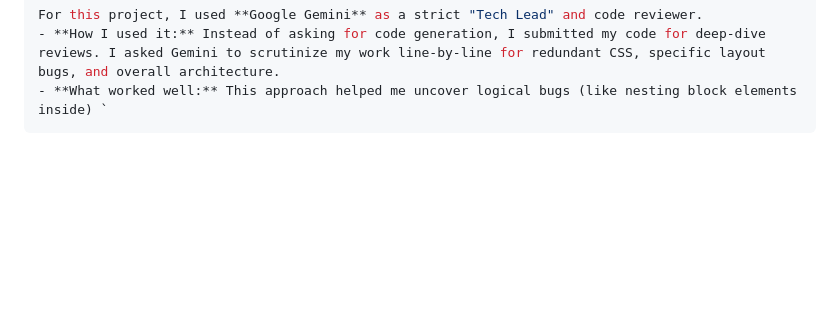
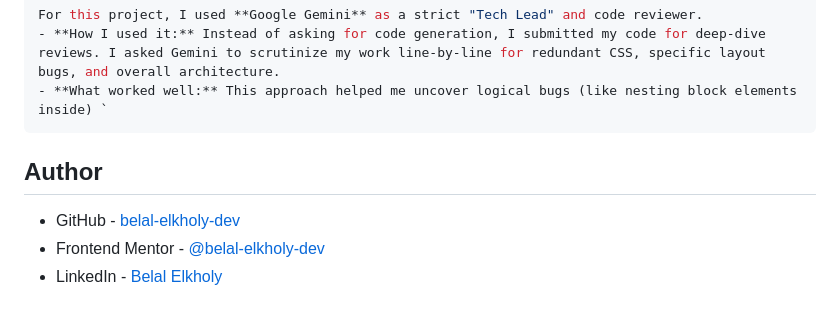
Before and after one commit to belal-elkholy-dev/clipboard-landing-page-master, a Markdown page: README.md, the part around the change. Rendered like a GitHub page; blank space fills up the shorter version.

Commit message:
docs: add missing project links to README

````diff
--- a/README.md
+++ b/README.md
@@ -95,3 +95,9 @@ For this project, I used **Google Gemini** as a strict "Tech Lead" and code revi
 - **How I used it:** Instead of asking for code generation, I submitted my code for deep-dive reviews. I asked Gemini to scrutinize my work line-by-line for redundant CSS, specific layout bugs, and overall architecture.
 - **What worked well:** This approach helped me uncover logical bugs (like nesting block elements inside) `
 ```
+
+## Author
+
+- GitHub - [belal-elkholy-dev](https://github.com/belal-elkholy-dev)
+- Frontend Mentor - [@belal-elkholy-dev](https://www.frontendmentor.io/profile/belal-elkholy-dev)
+- LinkedIn - [Belal Elkholy](https://www.linkedin.com/in/belal-elkholy-64ab0b216/)
````
